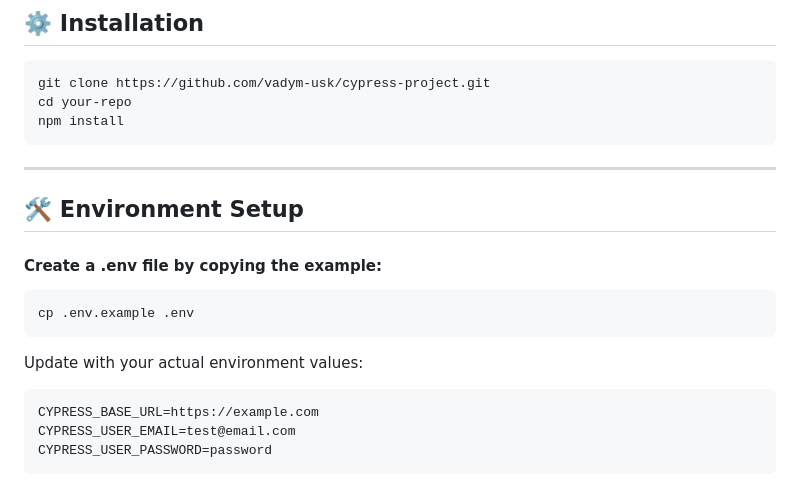
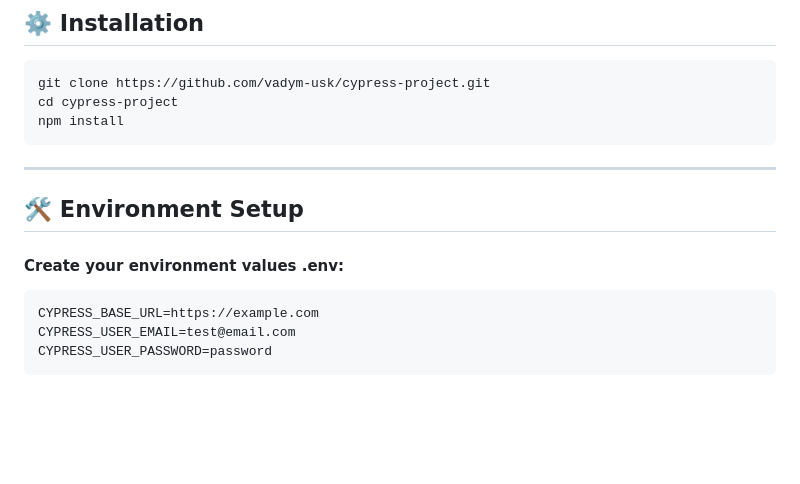
Before and after one commit to vadym-usk/cypress-project, a Markdown page: README.md, the part around the change. Drawn GitHub-style; blank space fills up the shorter version.

````diff
--- a/README.md
+++ b/README.md
@@ -27,20 +27,14 @@ Supports cross-browser testing (Electron, Chrome, Firefox).
 
 ```bash
 git clone https://github.com/vadym-usk/cypress-project.git
-cd your-repo
+cd cypress-project
 npm install
 ```
 
 ---
 
 ## 🛠 Environment Setup
-
-#### Create a .env file by copying the example:
-```bash
-cp .env.example .env
-```
-
-Update with your actual environment values:
+#### Create your environment values .env:
 ```bash
 CYPRESS_BASE_URL=https://example.com
 CYPRESS_USER_EMAIL=test@email.com
````
